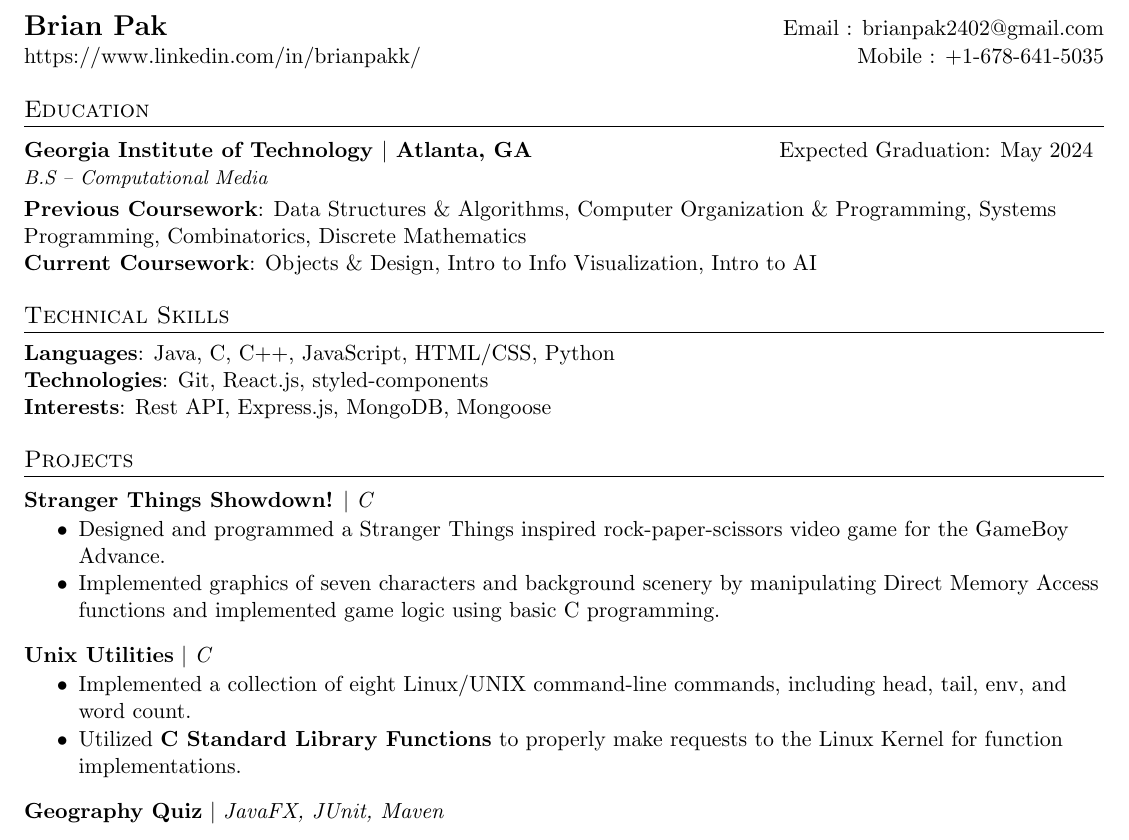
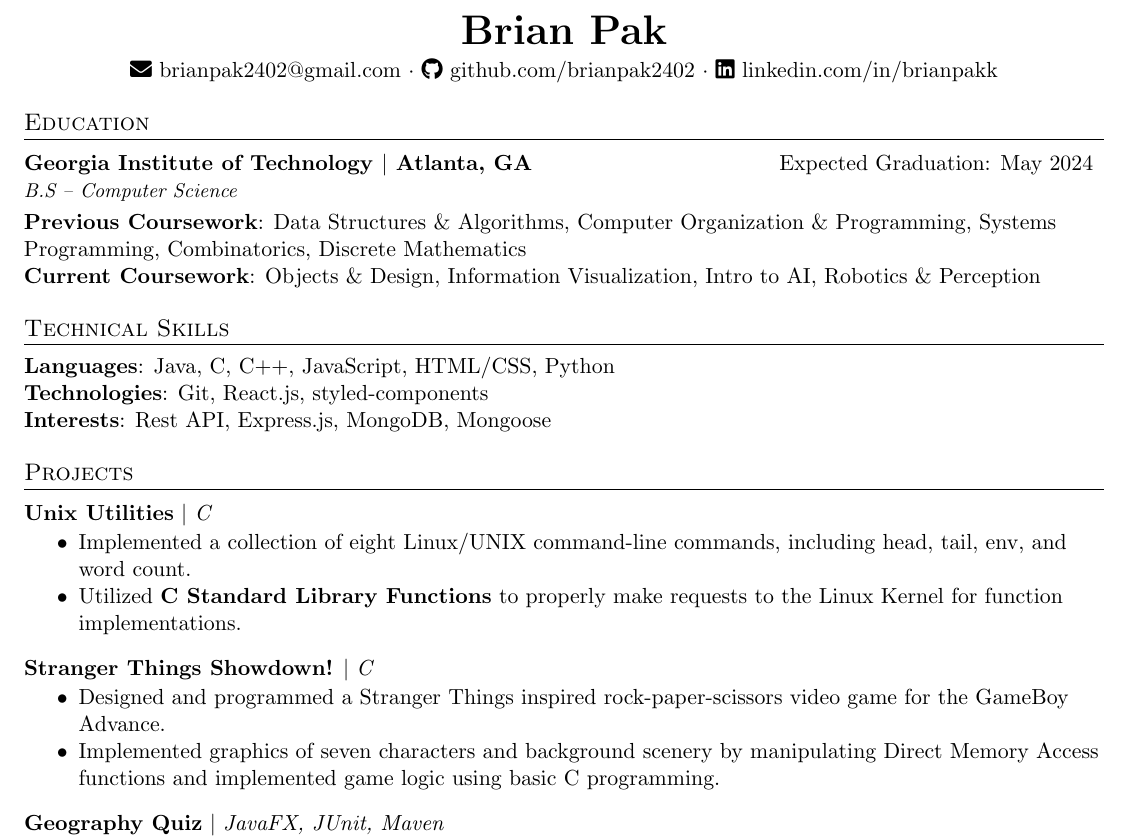
Before and after one commit to brianpak2402/Resume, a LaTeX CV (Brian Pak Resume.tex): part of the page, cut so that both start at the same text. Compiled offline with pdfLaTeX.

Commit message:
add icons and update heading

```diff
--- a/Brian Pak Resume.tex
+++ b/Brian Pak Resume.tex
@@ -11,6 +11,7 @@
 \usepackage{fancyhdr}
 \usepackage[english]{babel}
 \usepackage{tabularx}
+\usepackage{fontawesome5}
 \input{glyphtounicode}
 
 \pagestyle{fancy}
@@ -101,19 +102,19 @@
 \begin{document}
 
 %----------HEADING-----------------
-\begin{tabular*}{\textwidth}{l@{\extracolsep{\fill}}r}
-  \textbf{\href{https://www.linkedin.com/in/brianpakk/}{\Large Brian Pak}} & Email : \href{mailto:brianpak2402@gmail.com}{brianpak2402@gmail.com}\\
-  \href{https://www.linkedin.com/in/brianpakk/}{https://www.linkedin.com/in/brianpakk/} & Mobile : +1-678-641-5035 \\
-\end{tabular*}
-
+\begin{center}
+  \textbf{\href{https://www.linkedin.com/in/brianpakk/}{\huge Brian Pak}} \\
+  \vspace*{0.1cm}
+  \faIcon{envelope} \href{mailto:brianpak2402@gmail.com}{brianpak2402@gmail.com}  $\cdot$ \faIcon{github} \href{https://github.com/brianpak2402}{github.com/brianpak2402} $\cdot$ \faIcon{linkedin} \href{https://www.linkedin.com/in/brianpakk/}{linkedin.com/in/brianpakk}
+\end{center}
 
 %-----------EDUCATION-----------------
 \section{Education}
     \resumeEducationHeading
       {Georgia Institute of Technology $\vert$ Atlanta, GA}{Expected Graduation: May 2024}
-      {B.S -- Computational Media}{\vspace{0.1cm} }
+      {B.S -- Computer Science}{\vspace{0.1cm} }
     \textbf{Previous Coursework}{: Data Structures \& Algorithms, Computer Organization \& Programming, Systems Programming, Combinatorics, Discrete Mathematics} \\
-    \textbf{Current Coursework}{: Objects \& Design, Intro to Info Visualization, Intro to AI}
+    \textbf{Current Coursework}{: Objects \& Design, Information Visualization, Intro to AI, Robotics \& Perception}
 
 %--------SKILLS------------
 \section{Technical Skills}
@@ -123,16 +124,16 @@
 
 %-----------PROJECT EXPERIENCE-----------------
 \section{Projects}
+    \resumeProjectHeading{Unix Utilities}{C}
+      \resumeItemListStart
+        \item {Implemented a collection of eight Linux/UNIX command-line commands, including head, tail, env, and word count.}
+        \item {Utilized \textbf{C Standard Library Functions} to properly make requests to the Linux Kernel for function implementations.}
+      \resumeItemListEnd
+
     \resumeProjectHeading{Stranger Things Showdown!}{C}
       \resumeItemListStart
         \item {Designed and programmed a Stranger Things inspired rock-paper-scissors video game for the GameBoy Advance.}
         \item {Implemented graphics of seven characters and background scenery by manipulating Direct Memory Access functions and implemented game logic using basic C programming.}
-      \resumeItemListEnd
-
-    \resumeProjectHeading{Unix Utilities}{C}
-      \resumeItemListStart
-        \item {Implemented a collection of eight Linux/UNIX command-line commands, including head, tail, env, and word count.}
-        \item {Utilized \textbf{C Standard Library Functions} to properly make requests to the Linux Kernel for function implementations.}
       \resumeItemListEnd
 
     \resumeProjectHeading{Geography Quiz}{JavaFX, JUnit, Maven}
```
Also changed, not shown: Brian Pak Resume.pdf, 4 other files.
